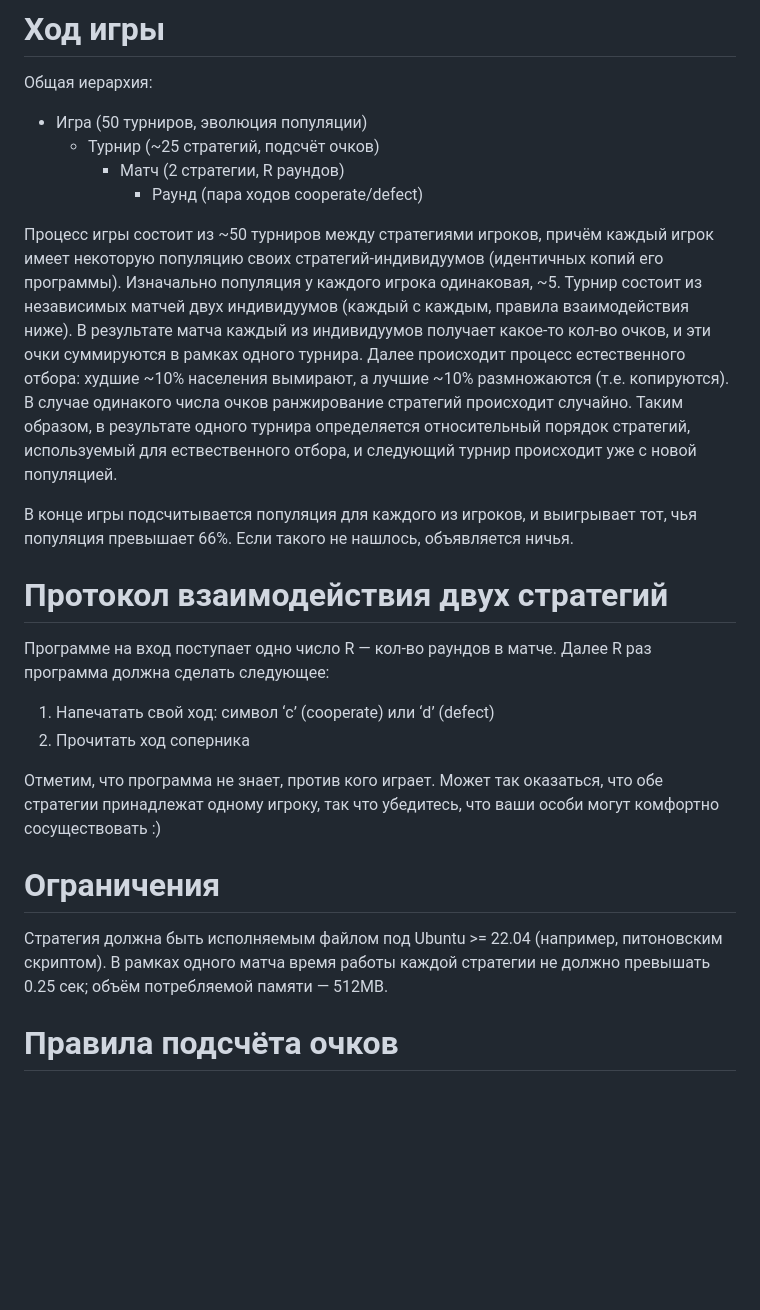
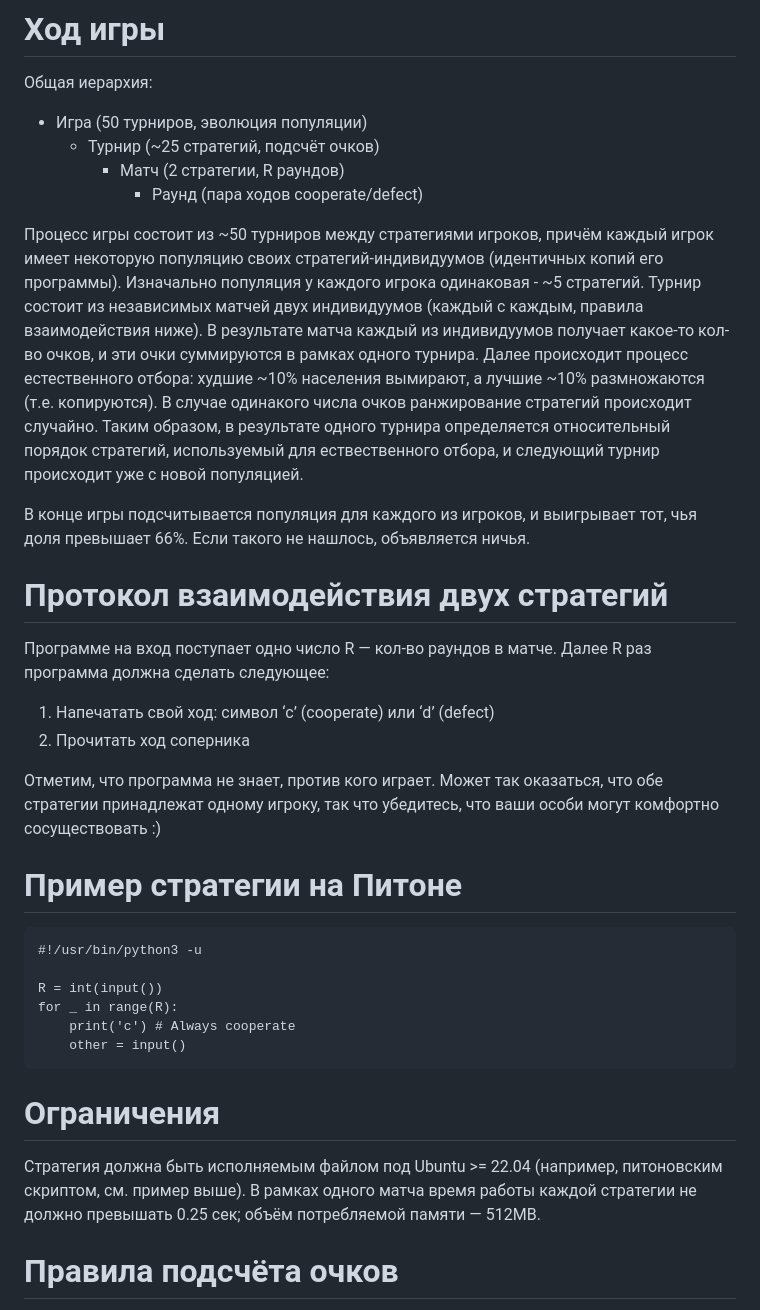
Before and after one commit to m20-sch57/cooperate-defect, a Markdown page: README.md, the part around the change. Rendered like a GitHub page; blank space fills up the shorter version.

Commit message:
Пример стратегии

````diff
--- a/README.md
+++ b/README.md
@@ -9,9 +9,9 @@
     - Матч (2 стратегии, R раундов)
       - Раунд (пара ходов cooperate/defect)
 
-Процесс игры состоит из ~50 турниров между стратегиями игроков, причём каждый игрок имеет некоторую популяцию своих стратегий-индивидуумов (идентичных копий его программы). Изначально популяция у каждого игрока одинаковая, ~5. Турнир состоит из независимых матчей двух индивидуумов (каждый с каждым, правила взаимодействия ниже). В результате матча каждый из индивидуумов получает какое-то кол-во очков, и эти очки суммируются в рамках одного турнира. Далее происходит процесс естественного отбора: худшие ~10% населения вымирают, а лучшие ~10% размножаются (т.е. копируются). В случае одинакого числа очков ранжирование стратегий происходит случайно. Таким образом, в результате одного турнира определяется относительный порядок стратегий, используемый для ествественного отбора, и следующий турнир происходит уже с новой популяцией.
+Процесс игры состоит из ~50 турниров между стратегиями игроков, причём каждый игрок имеет некоторую популяцию своих стратегий-индивидуумов (идентичных копий его программы). Изначально популяция у каждого игрока одинаковая - ~5 стратегий. Турнир состоит из независимых матчей двух индивидуумов (каждый с каждым, правила взаимодействия ниже). В результате матча каждый из индивидуумов получает какое-то кол-во очков, и эти очки суммируются в рамках одного турнира. Далее происходит процесс естественного отбора: худшие ~10% населения вымирают, а лучшие ~10% размножаются (т.е. копируются). В случае одинакого числа очков ранжирование стратегий происходит случайно. Таким образом, в результате одного турнира определяется относительный порядок стратегий, используемый для ествественного отбора, и следующий турнир происходит уже с новой популяцией.
 
-В конце игры подсчитывается популяция для каждого из игроков, и выигрывает тот, чья популяция превышает 66%. Если такого не нашлось, объявляется ничья.
+В конце игры подсчитывается популяция для каждого из игроков, и выигрывает тот, чья доля превышает 66%. Если такого не нашлось, объявляется ничья.
 
 # Протокол взаимодействия двух стратегий
 Программе на вход поступает одно число R — кол-во раундов в матче. Далее R раз программа должна сделать следующее:
@@ -21,8 +21,18 @@
 
 Отметим, что программа не знает, против кого играет. Может так оказаться, что обе стратегии принадлежат одному игроку, так что убедитесь, что ваши особи могут комфортно сосуществовать :)
 
+# Пример стратегии на Питоне
+```
+#!/usr/bin/python3 -u
+
+R = int(input())
+for _ in range(R):
+    print('c') # Always cooperate
+    other = input()
+```
+
 # Ограничения
-Стратегия должна быть исполняемым файлом под Ubuntu >= 22.04 (например, питоновским скриптом). В рамках одного матча время работы каждой стратегии не должно превышать 0.25 сек; объём потребляемой памяти — 512MB.
+Стратегия должна быть исполняемым файлом под Ubuntu >= 22.04 (например, питоновским скриптом, см. пример выше). В рамках одного матча время работы каждой стратегии не должно превышать 0.25 сек; объём потребляемой памяти — 512MB.
 
 # Правила подсчёта очков
 За каждый раунд стратегии получают очки исходя из следующей таблицы:
````
